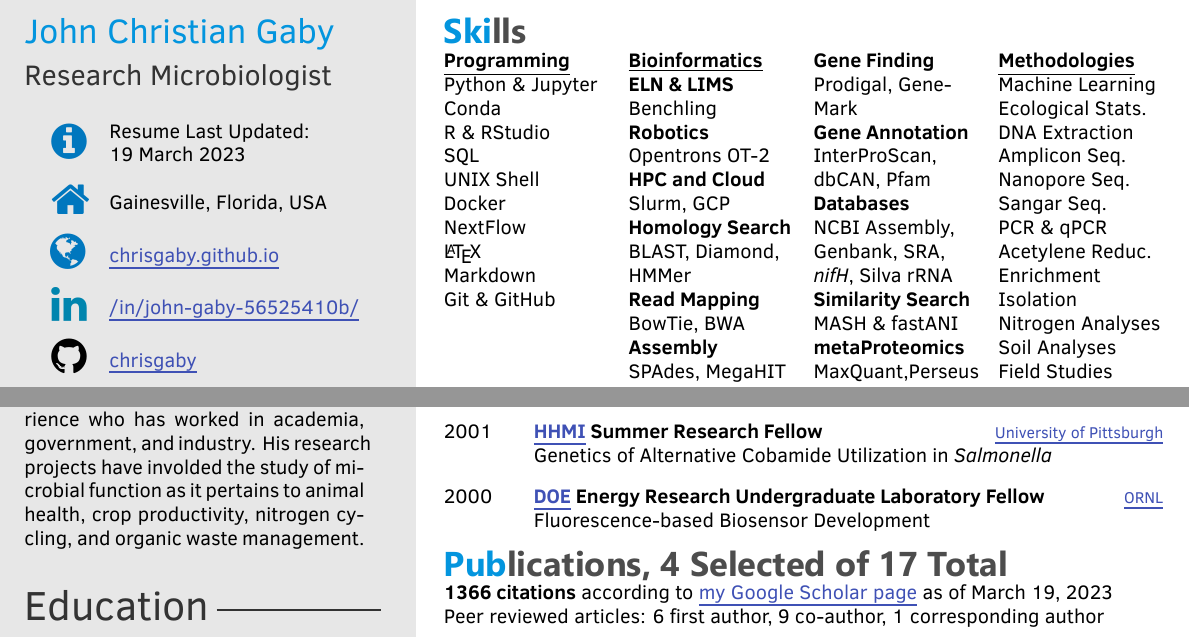
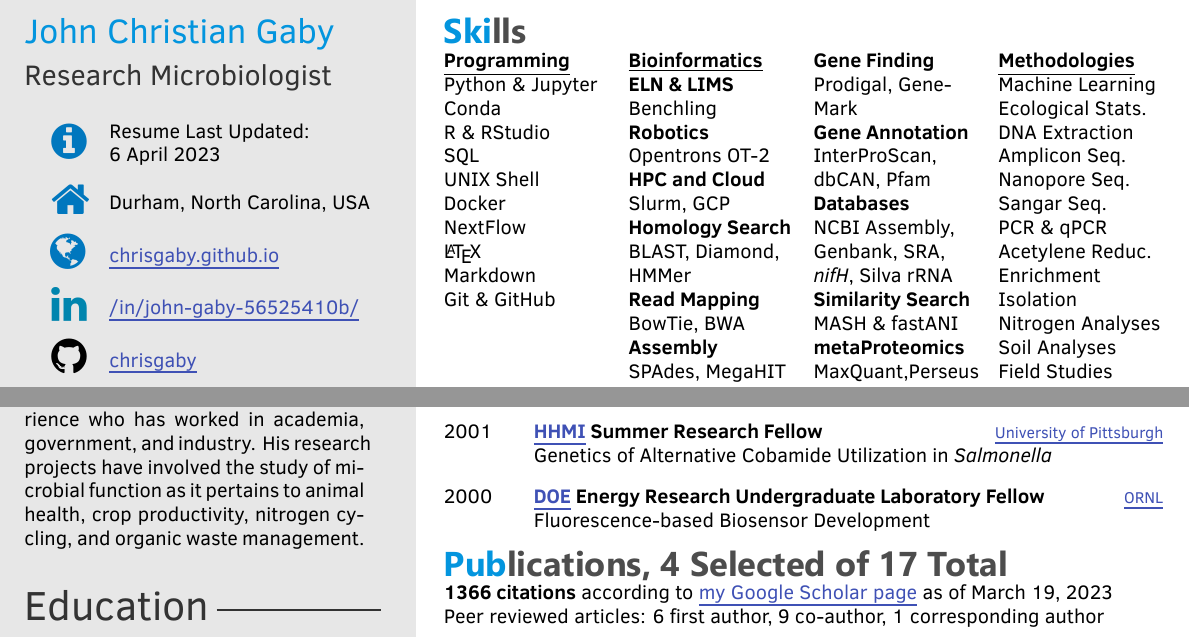
Before and after one commit to chrisgaby/latex-resume, a LaTeX CV (JohnChristianGabyResume.tex): two parts of the page, joined at a grey line, cut so that both start at the same text. The pictures show the PDF file JohnChristianGabyResume.pdf that the author committed with the source.

Commit message:
Corrected typo

```diff
--- a/JohnChristianGabyResume.tex
+++ b/JohnChristianGabyResume.tex
@@ -111,8 +111,8 @@ Minors: Genomics and Ecology \\
 \cvname{John Christian Gaby} % Your name
 \cvjobtitle{Research Microbiologist} % Job title/career
 
-\cvdate{Resume Last Updated:\newline{19 March 2023}} % Date of last resume update
-\cvaddress{Gainesville, Florida, USA} % Address/location
+\cvdate{Resume Last Updated:\newline{6 April 2023}} % Date of last resume update
+\cvaddress{Durham, North Carolina, USA} % Address/location
 \cvnumberphone{} % Phone number
 \cvsite{chrisgaby.github.io} % Personal website
 \cvmail{} % Email address
@@ -120,7 +120,7 @@ Minors: Genomics and Ecology \\
 \cvgithub{chrisgaby}
 
 
-\aboutme{John Christian Gaby is a research microbiologist with bioinformatics experience who has worked in academia, government, and industry. His research projects have involded the study of microbial function as it pertains to animal health, crop productivity, nitrogen cycling, and organic waste management.}
+\aboutme{John Christian Gaby is a research microbiologist with bioinformatics experience who has worked in academia, government, and industry. His research projects have involved the study of microbial function as it pertains to animal health, crop productivity, nitrogen cycling, and organic waste management.}
 
 % His areas of expertise include bioinformatics, computational biology, microbiomes, genomics, and phytobiomes.
 
```
Also changed, not shown: JohnChristianGabyResume.pdf.
